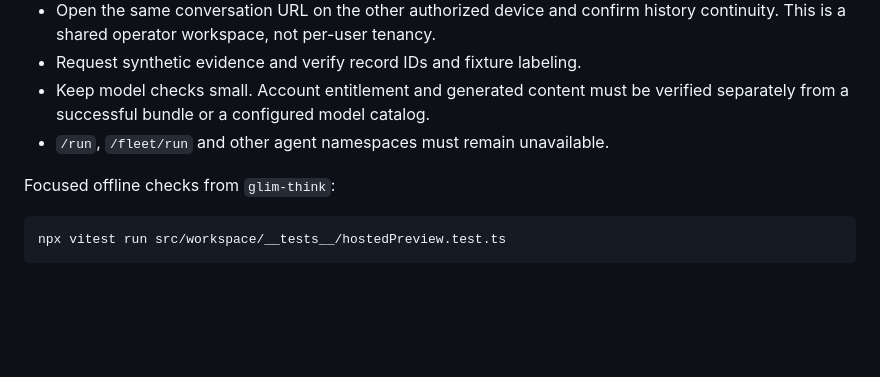
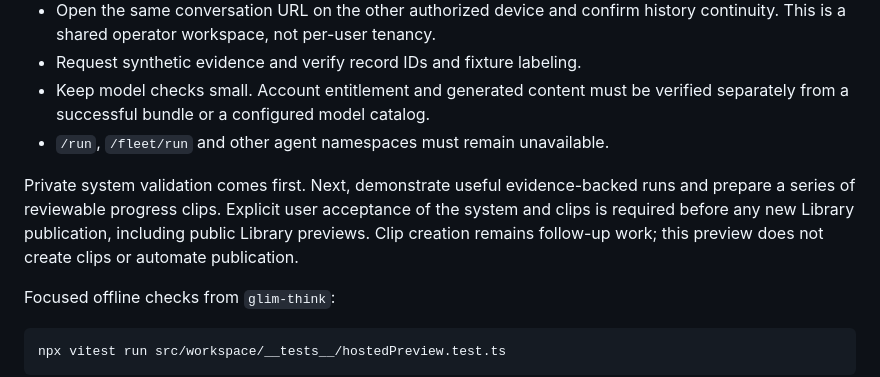
Before and after one commit to alexwelcing/lupine-rhizo, a Markdown page: glim-think/hosted-preview/README.md, the part around the change. Rendered like a GitHub page; blank space fills up the shorter version.

Commit message:
docs: gate Library publication on private system acceptance

````diff
--- a/glim-think/hosted-preview/README.md
+++ b/glim-think/hosted-preview/README.md
@@ -107,6 +107,12 @@ Do not run the repository's production deployment workflow for this preview.
   verified separately from a successful bundle or a configured model catalog.
 - `/run`, `/fleet/run` and other agent namespaces must remain unavailable.
 
+Private system validation comes first. Next, demonstrate useful evidence-backed
+runs and prepare a series of reviewable progress clips. Explicit user acceptance
+of the system and clips is required before any new Library publication, including
+public Library previews. Clip creation remains follow-up work; this preview does
+not create clips or automate publication.
+
 Focused offline checks from `glim-think`:
 
 ```sh
````
Also changed, not shown: glim-think/docs/research-workspace.md (+8 -1 lines).
